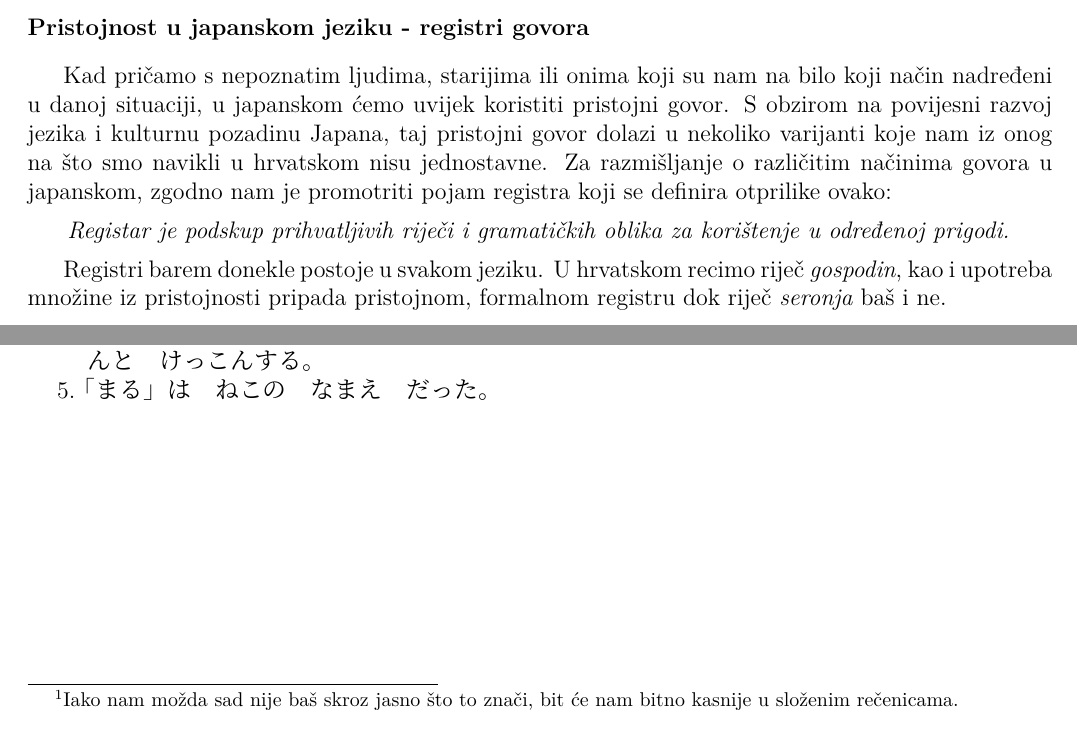
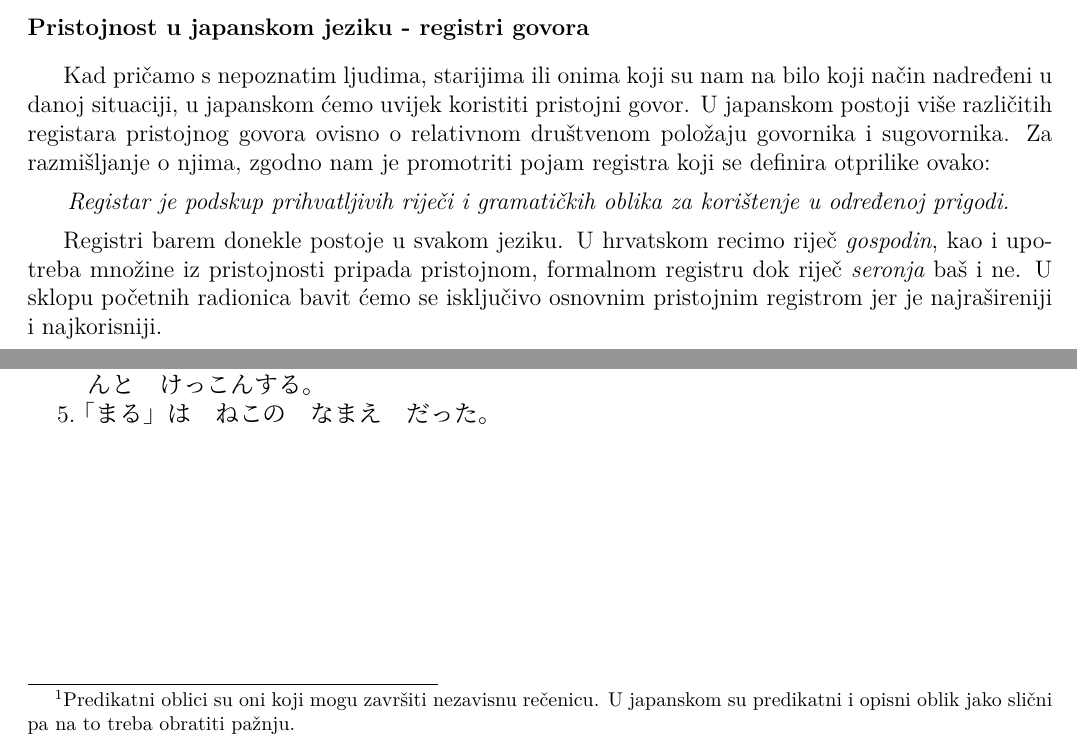
Before and after one commit to Makoto-hr-jp/makoto-japanski, a LaTeX document (radionice/pocetni/radni/015_i_1.tex): two parts of pages 1 and 2 of 2, joined at a grey line, cut so that both start at the same text. Compiled offline with XeLaTeX; a missing font is replaced by an installed copy or a similar font.

Commit message:
popravci

```diff
--- a/radionice/pocetni/radni/015_i_1.tex
+++ b/radionice/pocetni/radni/015_i_1.tex
@@ -36,11 +36,11 @@
 
 	\fukudai{Pristojnost u japanskom jeziku - registri govora}
 
-	Kad pričamo s nepoznatim ljudima, starijima ili onima koji su nam na bilo koji način nadređeni u danoj situaciji, u japanskom ćemo uvijek koristiti pristojni govor. S obzirom na povijesni razvoj jezika i kulturnu pozadinu Japana, taj pristojni govor dolazi u nekoliko varijanti koje nam iz onog na što smo navikli u hrvatskom nisu jednostavne. Za razmišljanje o različitim načinima govora u japanskom, zgodno nam je promotriti pojam registra koji se definira otprilike ovako:
+	Kad pričamo s nepoznatim ljudima, starijima ili onima koji su nam na bilo koji način nadređeni u danoj situaciji, u japanskom ćemo uvijek koristiti pristojni govor. U japanskom postoji više različitih registara pristojnog govora ovisno o relativnom društvenom položaju govornika i sugovornika. Za razmišljanje o njima, zgodno nam je promotriti pojam registra koji se definira otprilike ovako:
 
 	\juuyou{Registar je podskup prihvatljivih riječi i gramatičkih oblika za korištenje u određenoj prigodi.}
 
-	Registri barem donekle postoje u svakom jeziku. U hrvatskom recimo riječ \textit{gospodin}, kao i upotreba množine iz pristojnosti pripada pristojnom, formalnom registru dok riječ \textit{seronja} baš i ne.
+	Registri barem donekle postoje u svakom jeziku. U hrvatskom recimo riječ \textit{gospodin}, kao i upotreba množine iz pristojnosti pripada pristojnom, formalnom registru dok riječ \textit{seronja} baš i ne. U sklopu početnih radionica bavit ćemo se isključivo osnovnim pristojnim registrom jer je najrašireniji i najkorisniji.
 
 	\newpage
 	\fukudai{Pristojni oblik glagola \textasciitilde ます}
@@ -61,7 +61,7 @@
 	\vspace{10pt}
 	Uz navedene osnovne oblike, ます se u jako formalnim situacijama pojavljuje i u spojnim oblicima (い i て) kao まし i まして.
 
-	\footnotetext[1]{Iako nam možda sad nije baš skroz jasno što to znači, bit će nam bitno kasnije u složenim rečenicama.}
+	\footnotetext[1]{Predikatni oblici su oni koji mogu završiti nezavisnu rečenicu. U japanskom su predikatni i opisni oblik jako slični pa na to treba obratiti pažnju.}
 
 	\begin{reibun}[Pogledajmo nekoliko primjera pristojnih predikatnih oblika:]
 		\rei{たべる$\rightarrow$たべます}{pojesti}
```
